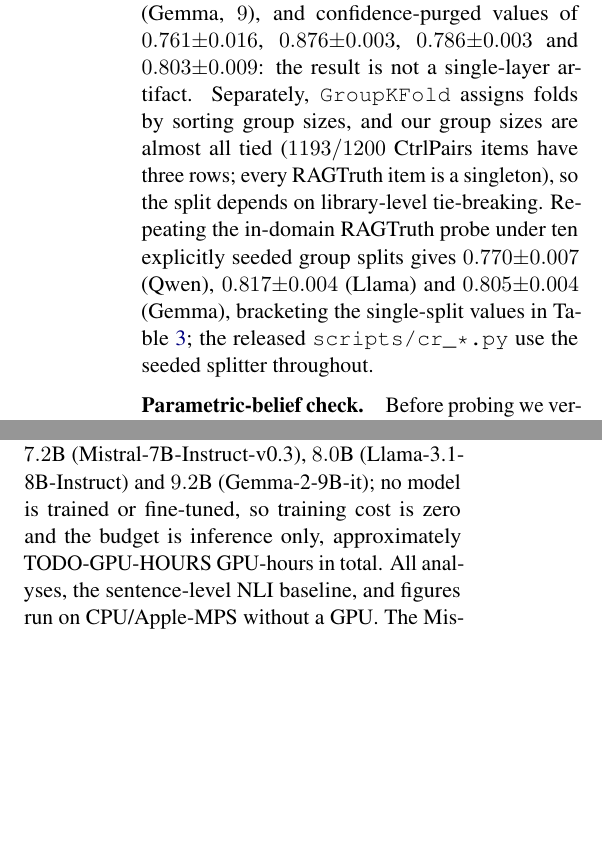
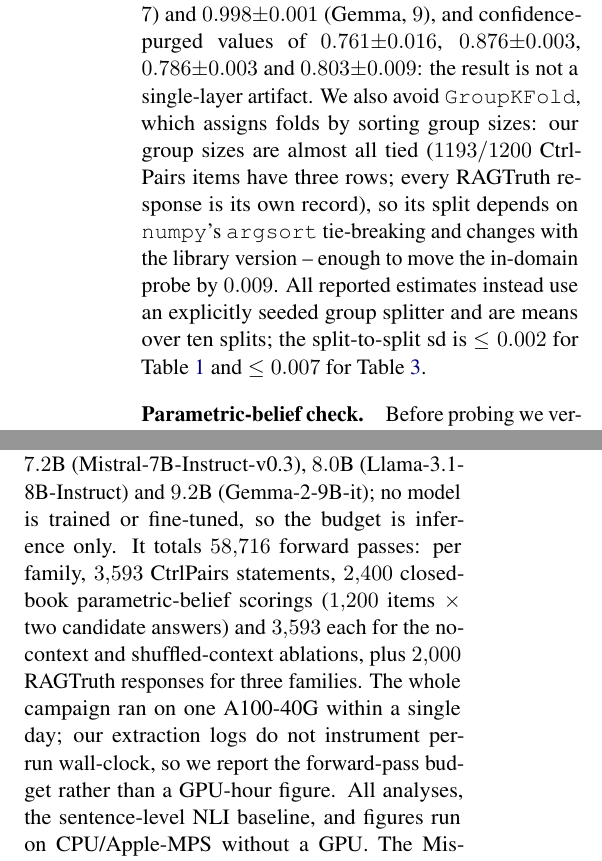
Before and after one commit to Beiciccc/GroundLM, a LaTeX paper (paper/main.tex, which reads paper/appendix.tex): two parts of the columns of pages 11 and 12 of 12, joined at a grey line, cut so that both start at the same text, the shorter picture padded with empty space. Compiled offline with pdfLaTeX.

Commit message:
Add MIT license and state the compute budget as forward passes
The extraction code carries no timing instrumentation and the cached feature
mtimes are SFTP copy-back times, so a GPU-hour figure is not recoverable from
the logs. Report the verifiable quantity instead: 58,716 forward passes
(3,593 CtrlPairs statements + 2,400 closed-book belief scorings + 3,593 each
for the no-context and shuffled ablations, per family; plus 2,000 RAGTruth
responses for three families), on one A100-40G within a single day.

LICENSE is MIT for the code, with the derived datasets inheriting NQ-Swap's and
RAGTruth's terms and the required 'Built with Llama' notice.

Also drop the now-redundant fold-sensitivity paragraph, which quoted
item-grouped numbers superseded by the passage-grouped Table 3.

```diff
--- a/paper/appendix.tex
+++ b/paper/appendix.tex
@@ -15,13 +15,13 @@ $0.4$--$0.6$ band gives supp$_{O=1}$ of $0.990{\pm}0.004$ (Qwen, $5$ layers),
 $0.996{\pm}0.002$ (Mistral, $7$), $0.997{\pm}0.001$ (Llama, $7$) and
 $0.998{\pm}0.001$ (Gemma, $9$), and confidence-purged values of $0.761{\pm}0.016$,
 $0.876{\pm}0.003$, $0.786{\pm}0.003$ and $0.803{\pm}0.009$: the result is not a
-single-layer artifact. Separately, \texttt{GroupKFold} assigns folds by sorting group
-sizes, and our group sizes are almost all tied ($1193/1200$ CtrlPairs items have three
-rows; every RAGTruth item is a singleton), so the split depends on library-level
-tie-breaking. Repeating the in-domain RAGTruth probe under ten explicitly seeded group
-splits gives $0.770{\pm}0.007$ (Qwen), $0.817{\pm}0.004$ (Llama) and
-$0.805{\pm}0.004$ (Gemma), bracketing the single-split values in Table~\ref{tab:c4};
-the released \texttt{scripts/cr\_*.py} use the seeded splitter throughout.
+single-layer artifact. We also avoid \texttt{GroupKFold}, which assigns folds by sorting
+group sizes: our group sizes are almost all tied ($1193/1200$ CtrlPairs items have three
+rows; every RAGTruth response is its own record), so its split depends on
+\texttt{numpy}'s \texttt{argsort} tie-breaking and changes with the library version --
+enough to move the in-domain probe by $0.009$. All reported estimates instead use an
+explicitly seeded group splitter and are means over ten splits; the split-to-split sd is
+$\le0.002$ for Table~\ref{tab:c1} and $\le0.007$ for Table~\ref{tab:c4}.
 
 \paragraph{Parametric-belief check.}
 Before probing we verify closed-book that each model actually prefers the gold answer:
@@ -131,8 +131,13 @@ All activation extraction runs on a single A100-40G; per-model batch sizes are r
 for large-vocabulary models to avoid OOM (Qwen $4$, Gemma $2$, Llama $6$, Mistral
 $16$). Parameter counts are $7.6$B (Qwen2.5-7B-Instruct), $7.2$B
 (Mistral-7B-Instruct-v0.3), $8.0$B (Llama-3.1-8B-Instruct) and $9.2$B
-(Gemma-2-9B-it); no model is trained or fine-tuned, so training cost is zero and the
-budget is inference only, approximately TODO-GPU-HOURS GPU-hours in total.
+(Gemma-2-9B-it); no model is trained or fine-tuned, so the budget is inference only.
+It totals $58{,}716$ forward passes: per family, $3{,}593$ CtrlPairs statements,
+$2{,}400$ closed-book parametric-belief scorings ($1{,}200$ items $\times$ two candidate
+answers) and $3{,}593$ each for the no-context and shuffled-context ablations, plus
+$2{,}000$ RAGTruth responses for three families. The whole campaign ran on one
+A100-40G within a single day; our extraction logs do not instrument per-run wall-clock,
+so we report the forward-pass budget rather than a GPU-hour figure.
 All analyses, the sentence-level NLI baseline, and figures run on CPU/Apple-MPS
 without a GPU. The Mistral RAGTruth extraction was the one run that did not complete:
 it reuses the batch size tuned for the shorter CtrlPairs prompts ($16$) at the longer
```
Also changed, not shown: paper/main.pdf, paper/appendix.tex (2 more changed lines), 1 other file.
